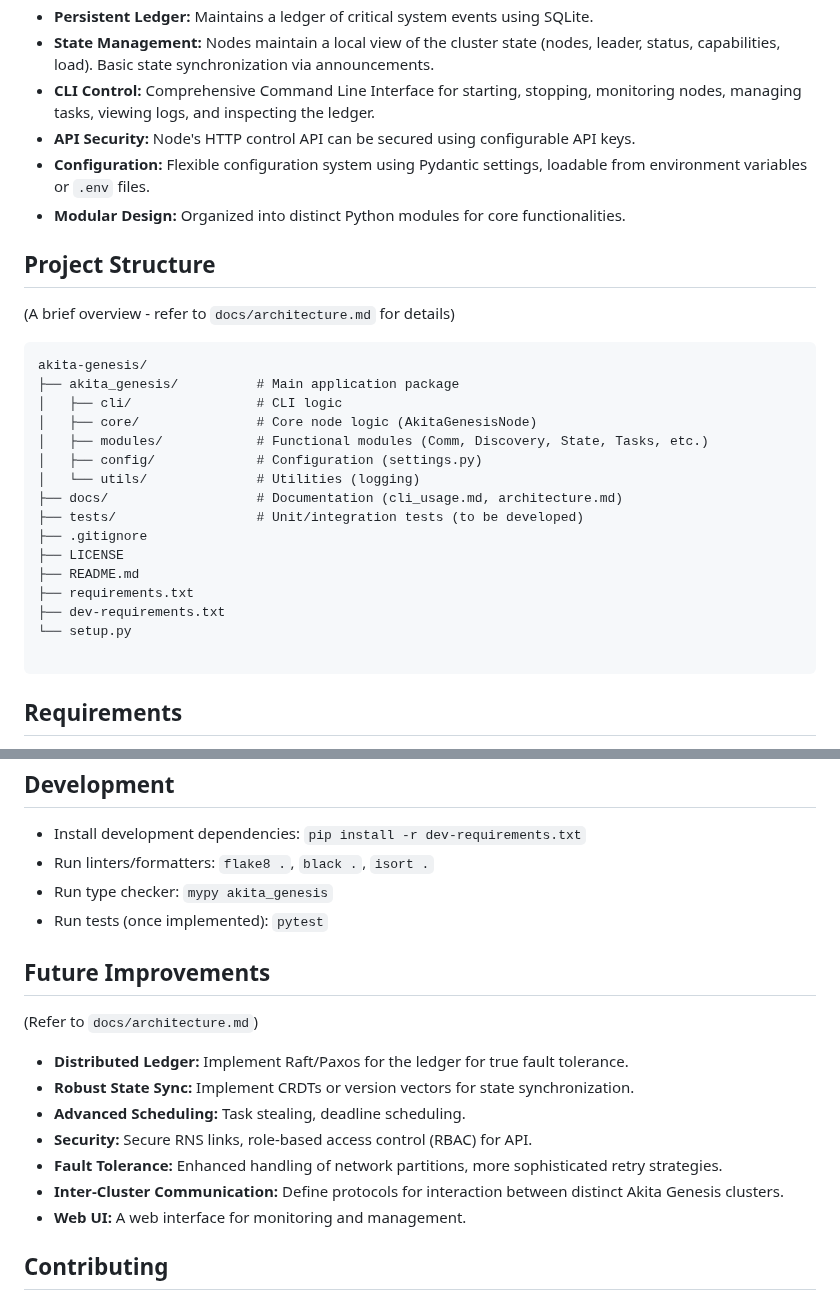
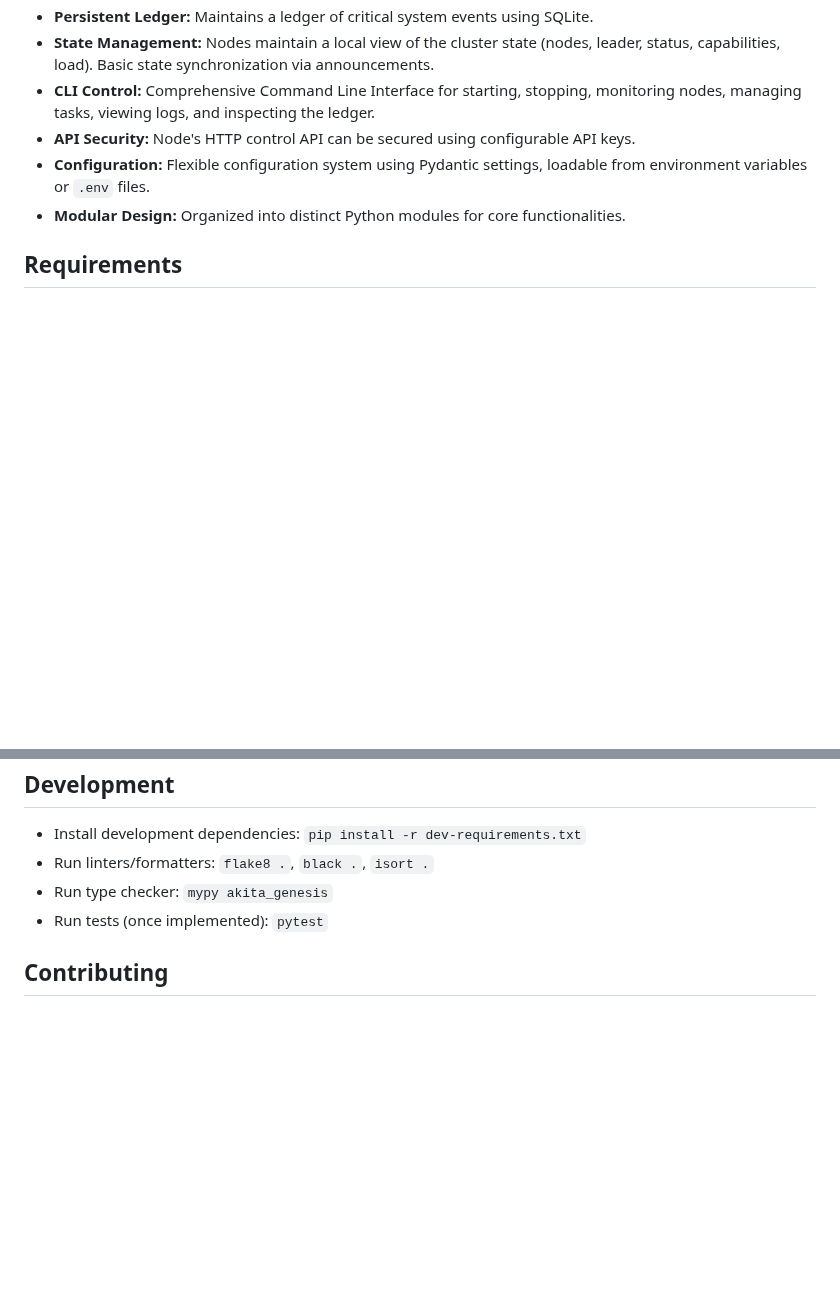
Before and after one commit to AkitaEngineering/Akita-Genesis-for-Reticulum, a Markdown page: README.md, 2 parts joined by grey strips. GitHub-like rendering; blank space fills up the shorter version.

````diff
--- a/README.md
+++ b/README.md
@@ -24,28 +24,6 @@
 * **Configuration:** Flexible configuration system using Pydantic settings, loadable from environment variables or `.env` files.
 * **Modular Design:** Organized into distinct Python modules for core functionalities.
 
-## Project Structure
-
-(A brief overview - refer to `docs/architecture.md` for details)
-
-```
-akita-genesis/
-├── akita_genesis/          # Main application package
-│   ├── cli/                # CLI logic
-│   ├── core/               # Core node logic (AkitaGenesisNode)
-│   ├── modules/            # Functional modules (Comm, Discovery, State, Tasks, etc.)
-│   ├── config/             # Configuration (settings.py)
-│   └── utils/              # Utilities (logging)
-├── docs/                   # Documentation (cli_usage.md, architecture.md)
-├── tests/                  # Unit/integration tests (to be developed)
-├── .gitignore
-├── LICENSE
-├── README.md
-├── requirements.txt
-├── dev-requirements.txt
-└── setup.py
-
-```
 ## Requirements
 
 * Python 3.8+
@@ -172,18 +150,6 @@ Key settings include:
 * Run type checker: `mypy akita_genesis`
 * Run tests (once implemented): `pytest`
 
-## Future Improvements
-
-(Refer to `docs/architecture.md`)
-
-* **Distributed Ledger:** Implement Raft/Paxos for the ledger for true fault tolerance.
-* **Robust State Sync:** Implement CRDTs or version vectors for state synchronization.
-* **Advanced Scheduling:** Task stealing, deadline scheduling.
-* **Security:** Secure RNS links, role-based access control (RBAC) for API.
-* **Fault Tolerance:** Enhanced handling of network partitions, more sophisticated retry strategies.
-* **Inter-Cluster Communication:** Define protocols for interaction between distinct Akita Genesis clusters.
-* **Web UI:** A web interface for monitoring and management.
-
 ## Contributing
 
 Contributions are welcome! Please feel free to submit pull requests or open issues to report bugs or suggest new features. Ensure contributions adhere to the existing coding style (PEP 8, Black, isort) and include tests where appropriate.
````
